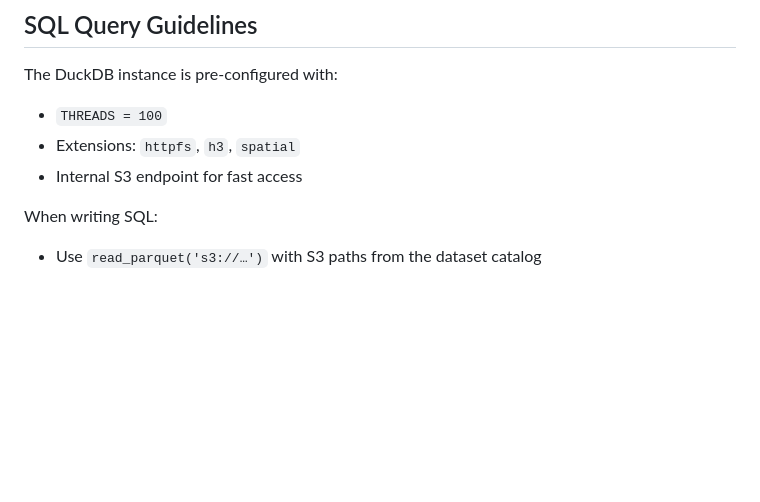
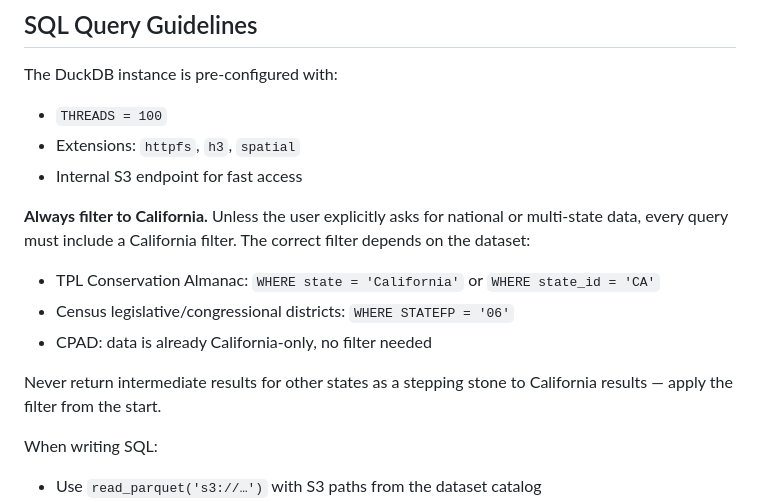
Before and after one commit to boettiger-lab/tpl-ca, a Markdown page: system-prompt.md, the part around the change. Rendered like a GitHub page; blank space fills up the shorter version.

Commit message:
Always filter to California in SQL queries
Addresses repeated failure where agent queried TPL and census datasets
across all 50 states before applying a CA filter, wasting multiple tool
calls per session.

Closes #1

```diff
--- a/system-prompt.md
+++ b/system-prompt.md
@@ -26,6 +26,13 @@ The DuckDB instance is pre-configured with:
 - `THREADS = 100`
 - Extensions: `httpfs`, `h3`, `spatial`
 - Internal S3 endpoint for fast access
+
+**Always filter to California.** Unless the user explicitly asks for national or multi-state data, every query must include a California filter. The correct filter depends on the dataset:
+- TPL Conservation Almanac: `WHERE state = 'California'` or `WHERE state_id = 'CA'`
+- Census legislative/congressional districts: `WHERE STATEFP = '06'`
+- CPAD: data is already California-only, no filter needed
+
+Never return intermediate results for other states as a stepping stone to California results — apply the filter from the start.
 
 When writing SQL:
 - Use `read_parquet('s3://…')` with S3 paths from the dataset catalog
```
